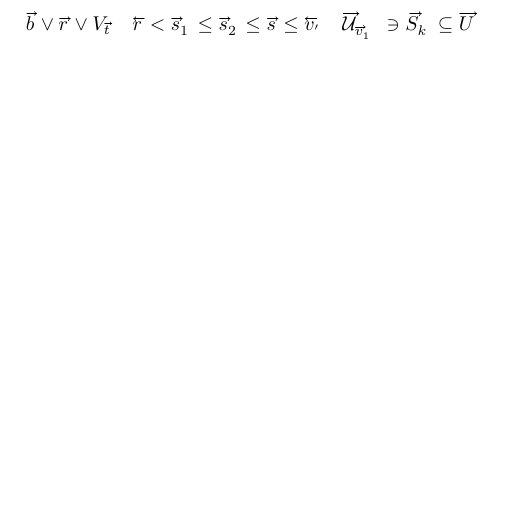
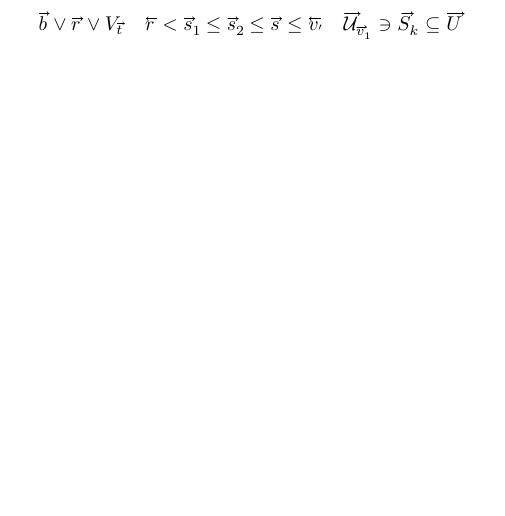
Before and after one commit to max-te/letterswitharrows, a LaTeX document (test.tex, which reads letterswitharrows3.sty): part of the page, cut so that both start at the same text. Compiled offline with pdfLaTeX.

Commit message:
Less shitty spacing

```diff
--- a/letterswitharrows3.sty
+++ b/letterswitharrows3.sty
@@ -1,6 +1,6 @@
 %% letterswitharrows3.dtx
 
-\RequirePackage{expl3,xparse,ifpdf,mathtools}
+\RequirePackage{expl3,xparse,ifpdf,mathtools,xcolor}
 \ExplSyntaxOn
 
 %<@@=jmt_letterswitharrows>
@@ -100,7 +100,7 @@
     {\IfBooleanTF{#1}{left}{right}} {#3} {#4} {#5}
 
     \exp_args:Nf\IfValueTF{\use:n#7}{ % TODO: Better way to do this? This is all kinds of wrong.
-      \hphantom{#7}
+      \hphantom{\!\c_math_subscript_token{#7}}
     }{
       %\mkern2.5mu
     }
```
Also changed, not shown: test.tex (+1 -2 lines).
